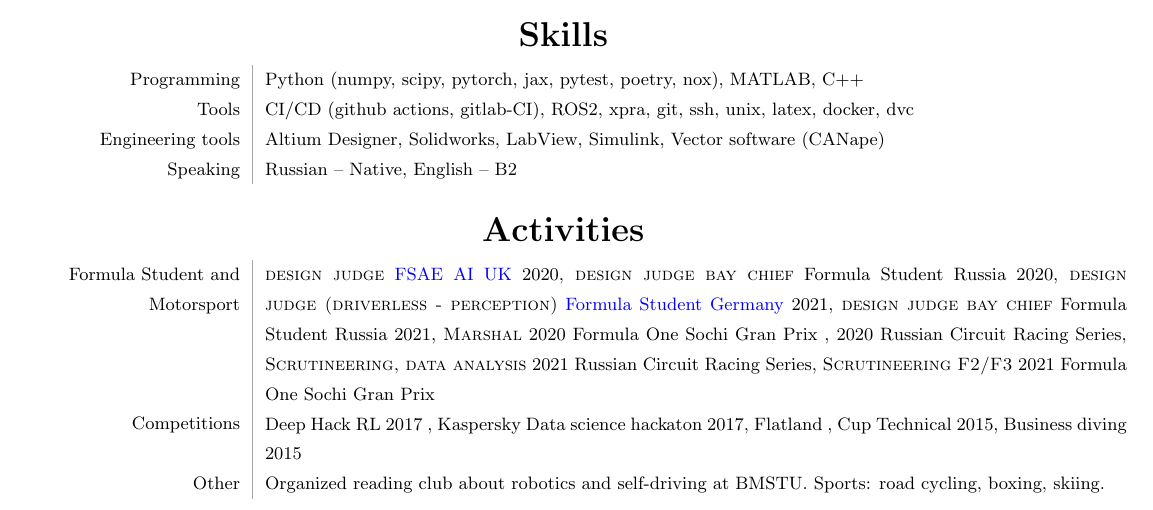
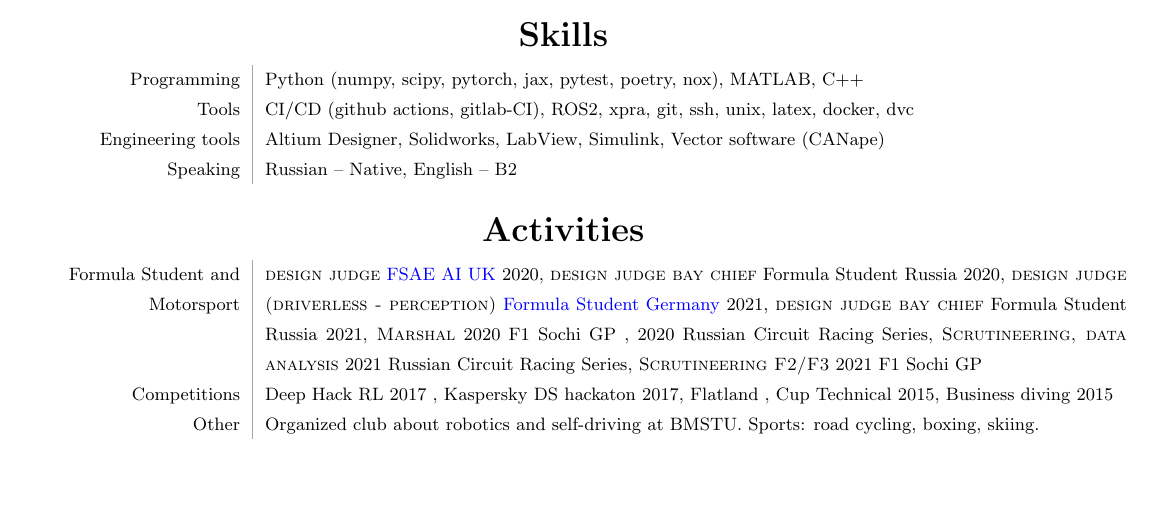
Before and after one commit to kharitonov-ivan/Ivan_Kharitonov_CV, a LaTeX CV (Kharitonov_Ivan_resume/Kharitonov_Ivan_resume.tex, which reads Kharitonov_Ivan_resume/parts/activities.tex): part of page 2 of 2, cut so that both start at the same text, the shorter picture padded with empty space. Compiled offline with pdfLaTeX.

Commit message:
squeezing

```diff
--- a/Kharitonov_Ivan_resume/parts/activities.tex
+++ b/Kharitonov_Ivan_resume/parts/activities.tex
@@ -5,18 +5,18 @@
     {\textsc{design judge bay chief}} Formula Student Russia 2020,
     {\textsc{design judge (driverless - perception)}} \href{https://www.formulastudent.de/fsg/}{Formula Student Germany} 2021,
     {\textsc{design judge bay chief}} Formula Student Russia 2021,
-    {\textsc{Marshal}} 2020 Formula One Sochi Gran Prix , 2020 Russian Circuit Racing Series,
+    {\textsc{Marshal}} 2020 F1 Sochi GP , 2020 Russian Circuit Racing Series,
     {\textsc{Scrutineering, data analysis}} 2021 Russian Circuit Racing Series,
-    {\textsc{Scrutineering F2/F3}} 2021 Formula One Sochi Gran Prix
+    {\textsc{Scrutineering F2/F3}} 2021 F1 Sochi GP
     \\
     Competitions                   &
     Deep Hack RL 2017 ,
-    Kaspersky Data science hackaton 2017,
+    Kaspersky DS hackaton 2017,
     Flatland ,
     Cup Technical 2015,
     Business diving 2015
     \\
     Other                          &
-    Organized reading club about robotics and self-driving at BMSTU.
+    Organized club about robotics and self-driving at BMSTU.
     Sports: road cycling, boxing, skiing.
 \end{tabular}
```
